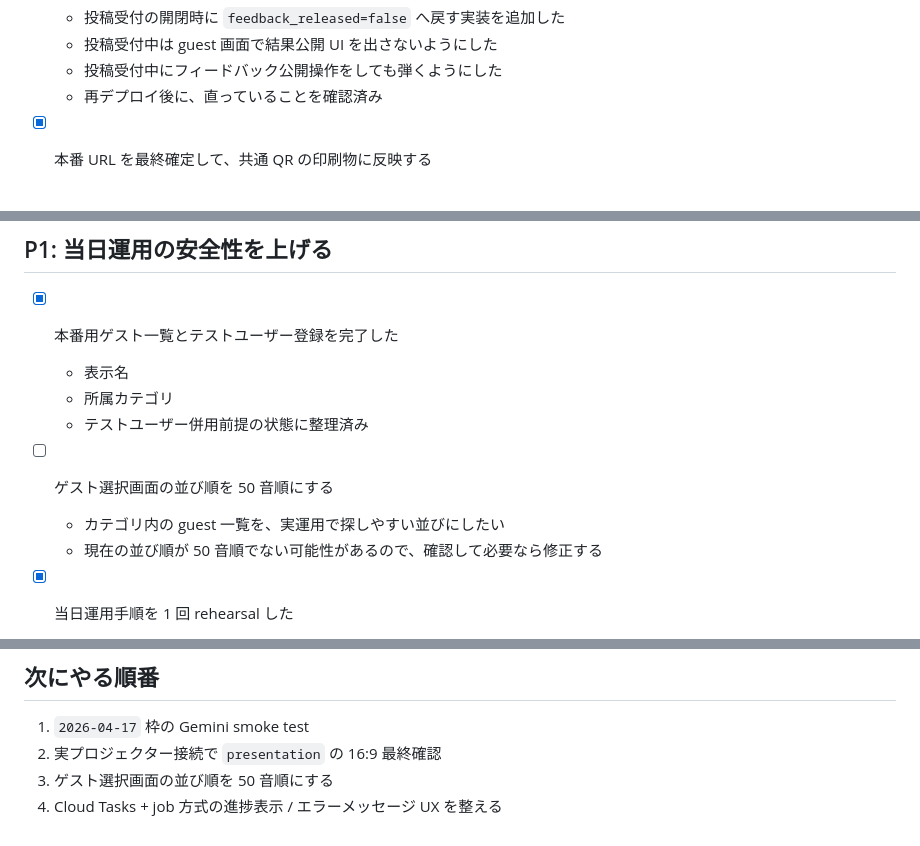
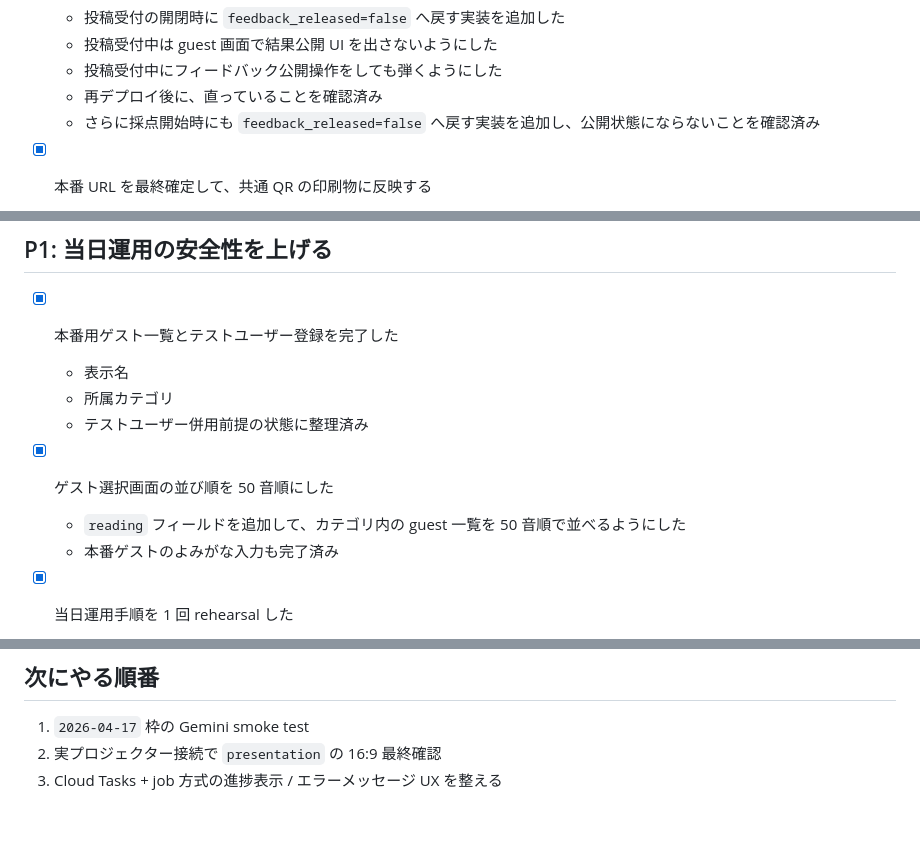
Before and after one commit to aikit0846/photo_contest, a Markdown page: docs/remaining-tasks.md, 3 parts joined by grey strips. Rendered like a GitHub page.

Commit message:
update document

```diff
--- a/docs/remaining-tasks.md
+++ b/docs/remaining-tasks.md
@@ -132,6 +132,7 @@
   - 投稿受付中は guest 画面で結果公開 UI を出さないようにした
   - 投稿受付中にフィードバック公開操作をしても弾くようにした
   - 再デプロイ後に、直っていることを確認済み
+  - さらに採点開始時にも `feedback_released=false` へ戻す実装を追加し、公開状態にならないことを確認済み
 
 - [x] 本番 URL を最終確定して、共通 QR の印刷物に反映する
   - 現在の Cloud Run URL で進める前提
@@ -144,9 +145,9 @@
   - 所属カテゴリ
   - テストユーザー併用前提の状態に整理済み
 
-- [ ] ゲスト選択画面の並び順を 50 音順にする
-  - カテゴリ内の guest 一覧を、実運用で探しやすい並びにしたい
-  - 現在の並び順が 50 音順でない可能性があるので、確認して必要なら修正する
+- [x] ゲスト選択画面の並び順を 50 音順にした
+  - `reading` フィールドを追加して、カテゴリ内の guest 一覧を 50 音順で並べるようにした
+  - 本番ゲストのよみがな入力も完了済み
 
 - [x] 当日運用手順を 1 回 rehearsal した
   - 投稿受付を開く
@@ -310,5 +311,4 @@
 
 1. `2026-04-17` 枠の Gemini smoke test
 2. 実プロジェクター接続で `presentation` の 16:9 最終確認
-3. ゲスト選択画面の並び順を 50 音順にする
-4. Cloud Tasks + job 方式の進捗表示 / エラーメッセージ UX を整える
+3. Cloud Tasks + job 方式の進捗表示 / エラーメッセージ UX を整える
```
